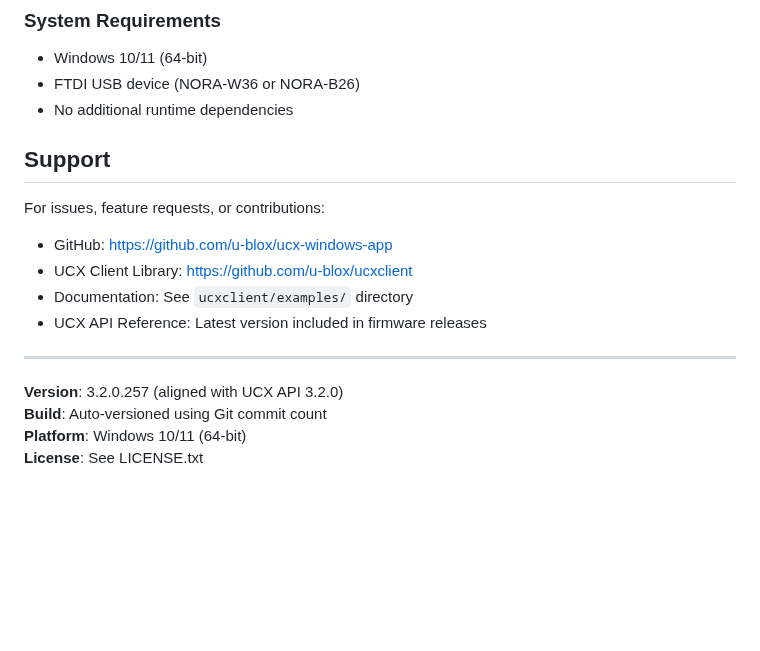
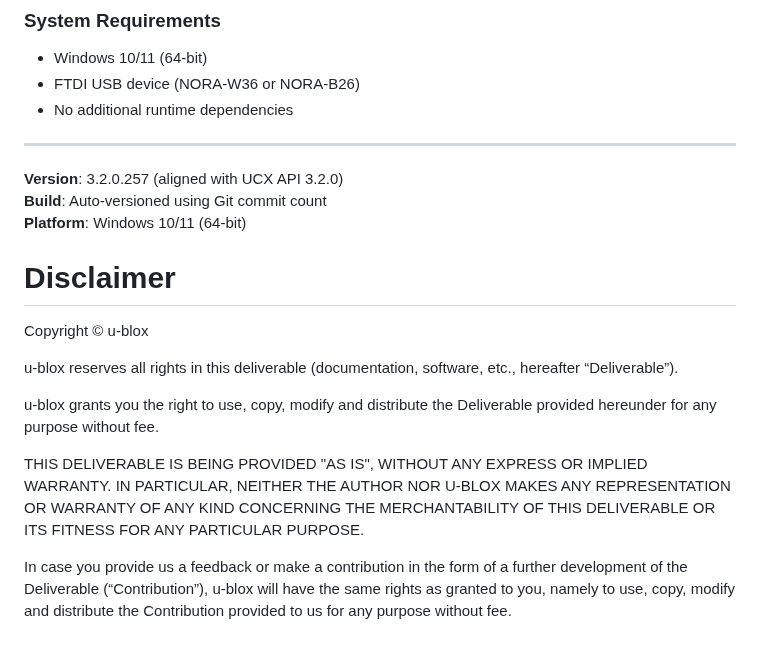
Before and after one commit to u-blox/ucx-windows-app, a Markdown page: README.md, the part around the change. Rendered like a GitHub page; blank space fills up the shorter version.

```diff
--- a/README.md
+++ b/README.md
@@ -660,18 +660,28 @@ For GitHub releases, distribute the signed executable:
 - Windows 10/11 (64-bit)
 - FTDI USB device (NORA-W36 or NORA-B26)
 - No additional runtime dependencies
-
-## Support
-
-For issues, feature requests, or contributions:
-- GitHub: https://github.com/u-blox/ucx-windows-app
-- UCX Client Library: https://github.com/u-blox/ucxclient
-- Documentation: See `ucxclient/examples/` directory
-- UCX API Reference: Latest version included in firmware releases
-
 ---
 
 **Version**: 3.2.0.257 (aligned with UCX API 3.2.0)
 **Build**: Auto-versioned using Git commit count
 **Platform**: Windows 10/11 (64-bit)
-**License**: See LICENSE.txt
+
+
+# Disclaimer
+Copyright &#x00a9; u-blox
+
+u-blox reserves all rights in this deliverable (documentation, software, etc.,
+hereafter “Deliverable”).
+
+u-blox grants you the right to use, copy, modify and distribute the
+Deliverable provided hereunder for any purpose without fee.
+
+THIS DELIVERABLE IS BEING PROVIDED "AS IS", WITHOUT ANY EXPRESS OR IMPLIED
+WARRANTY. IN PARTICULAR, NEITHER THE AUTHOR NOR U-BLOX MAKES ANY
+REPRESENTATION OR WARRANTY OF ANY KIND CONCERNING THE MERCHANTABILITY OF THIS
+DELIVERABLE OR ITS FITNESS FOR ANY PARTICULAR PURPOSE.
+
+In case you provide us a feedback or make a contribution in the form of a
+further development of the Deliverable (“Contribution”), u-blox will have the
+same rights as granted to you, namely to use, copy, modify and distribute the
+Contribution provided to us for any purpose without fee.
```
